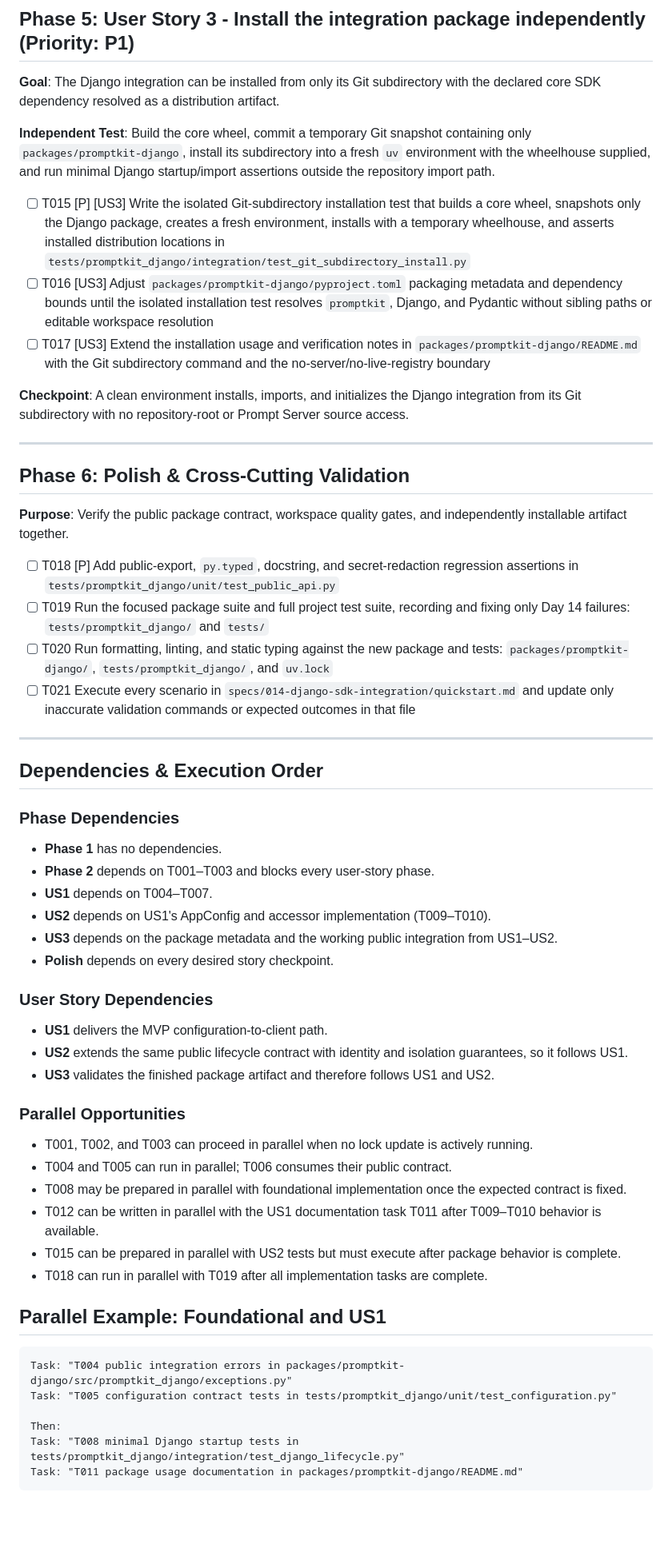
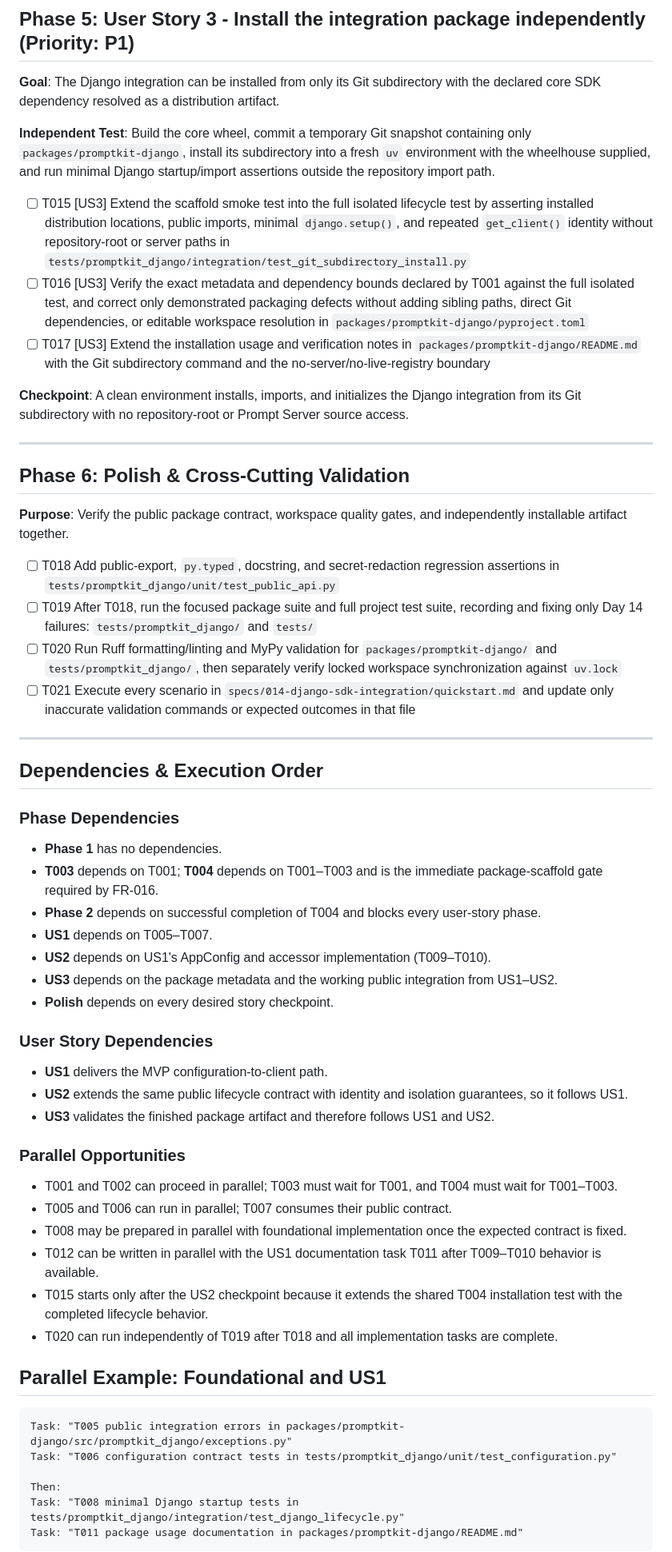
Before and after one commit to beyondVS/promptkit, a Markdown page: specs/014-django-sdk-integration/tasks.md, the part around one of its changes. Shown at 80% size. Rendered like a GitHub page; blank space fills up the shorter version.

Commit message:
[Spec Kit] Refine implementation tasks

````diff
--- a/specs/014-django-sdk-integration/tasks.md
+++ b/specs/014-django-sdk-integration/tasks.md
@@ -74,8 +74,8 @@
 
 **Independent Test**: Build the core wheel, commit a temporary Git snapshot containing only `packages/promptkit-django`, install its subdirectory into a fresh `uv` environment with the wheelhouse supplied, and run minimal Django startup/import assertions outside the repository import path.
 
-- [ ] T015 [P] [US3] Write the isolated Git-subdirectory installation test that builds a core wheel, snapshots only the Django package, creates a fresh environment, installs with a temporary wheelhouse, and asserts installed distribution locations in `tests/promptkit_django/integration/test_git_subdirectory_install.py`
-- [ ] T016 [US3] Adjust `packages/promptkit-django/pyproject.toml` packaging metadata and dependency bounds until the isolated installation test resolves `promptkit`, Django, and Pydantic without sibling paths or editable workspace resolution
+- [ ] T015 [US3] Extend the scaffold smoke test into the full isolated lifecycle test by asserting installed distribution locations, public imports, minimal `django.setup()`, and repeated `get_client()` identity without repository-root or server paths in `tests/promptkit_django/integration/test_git_subdirectory_install.py`
+- [ ] T016 [US3] Verify the exact metadata and dependency bounds declared by T001 against the full isolated test, and correct only demonstrated packaging defects without adding sibling paths, direct Git dependencies, or editable workspace resolution in `packages/promptkit-django/pyproject.toml`
 - [ ] T017 [US3] Extend the installation usage and verification notes in `packages/promptkit-django/README.md` with the Git subdirectory command and the no-server/no-live-registry boundary
 
 **Checkpoint**: A clean environment installs, imports, and initializes the Django integration from its Git subdirectory with no repository-root or Prompt Server source access.
@@ -86,9 +86,9 @@
 
 **Purpose**: Verify the public package contract, workspace quality gates, and independently installable artifact together.
 
-- [ ] T018 [P] Add public-export, `py.typed`, docstring, and secret-redaction regression assertions in `tests/promptkit_django/unit/test_public_api.py`
-- [ ] T019 Run the focused package suite and full project test suite, recording and fixing only Day 14 failures: `tests/promptkit_django/` and `tests/`
-- [ ] T020 Run formatting, linting, and static typing against the new package and tests: `packages/promptkit-django/`, `tests/promptkit_django/`, and `uv.lock`
+- [ ] T018 Add public-export, `py.typed`, docstring, and secret-redaction regression assertions in `tests/promptkit_django/unit/test_public_api.py`
+- [ ] T019 After T018, run the focused package suite and full project test suite, recording and fixing only Day 14 failures: `tests/promptkit_django/` and `tests/`
+- [ ] T020 Run Ruff formatting/linting and MyPy validation for `packages/promptkit-django/` and `tests/promptkit_django/`, then separately verify locked workspace synchronization against `uv.lock`
 - [ ] T021 Execute every scenario in `specs/014-django-sdk-integration/quickstart.md` and update only inaccurate validation commands or expected outcomes in that file
 
 ---
@@ -98,8 +98,9 @@
 ### Phase Dependencies
 
 - **Phase 1** has no dependencies.
-- **Phase 2** depends on T001–T003 and blocks every user-story phase.
-- **US1** depends on T004–T007.
+- **T003** depends on T001; **T004** depends on T001–T003 and is the immediate package-scaffold gate required by FR-016.
+- **Phase 2** depends on successful completion of T004 and blocks every user-story phase.
+- **US1** depends on T005–T007.
 - **US2** depends on US1's AppConfig and accessor implementation (T009–T010).
 - **US3** depends on the package metadata and the working public integration from US1–US2.
 - **Polish** depends on every desired story checkpoint.
@@ -112,18 +113,18 @@
 
 ### Parallel Opportunities
 
-- T001, T002, and T003 can proceed in parallel when no lock update is actively running.
-- T004 and T005 can run in parallel; T006 consumes their public contract.
+- T001 and T002 can proceed in parallel; T003 must wait for T001, and T004 must wait for T001–T003.
+- T005 and T006 can run in parallel; T007 consumes their public contract.
 - T008 may be prepared in parallel with foundational implementation once the expected contract is fixed.
 - T012 can be written in parallel with the US1 documentation task T011 after T009–T010 behavior is available.
-- T015 can be prepared in parallel with US2 tests but must execute after package behavior is complete.
-- T018 can run in parallel with T019 after all implementation tasks are complete.
+- T015 starts only after the US2 checkpoint because it extends the shared T004 installation test with the completed lifecycle behavior.
+- T020 can run independently of T019 after T018 and all implementation tasks are complete.
 
 ## Parallel Example: Foundational and US1
 
 ```text
-Task: "T004 public integration errors in packages/promptkit-django/src/promptkit_django/exceptions.py"
-Task: "T005 configuration contract tests in tests/promptkit_django/unit/test_configuration.py"
+Task: "T005 public integration errors in packages/promptkit-django/src/promptkit_django/exceptions.py"
+Task: "T006 configuration contract tests in tests/promptkit_django/unit/test_configuration.py"
 
 Then:
 Task: "T008 minimal Django startup tests in tests/promptkit_django/integration/test_django_lifecycle.py"
````
Also changed, not shown: other parts of specs/014-django-sdk-integration/tasks.md (+7 -7 lines), specs/014-django-sdk-integration/plan.md (+1 -0 lines).
